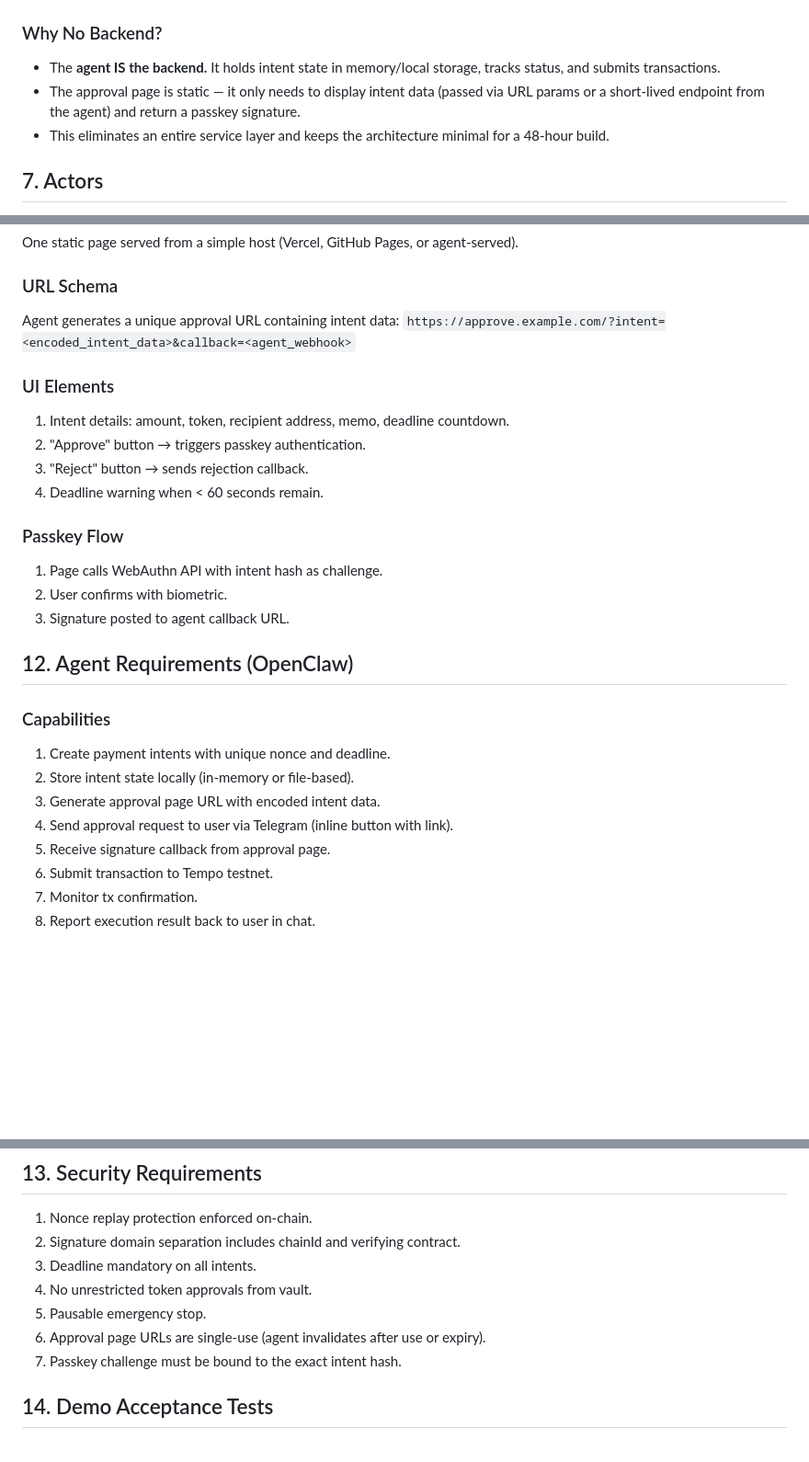
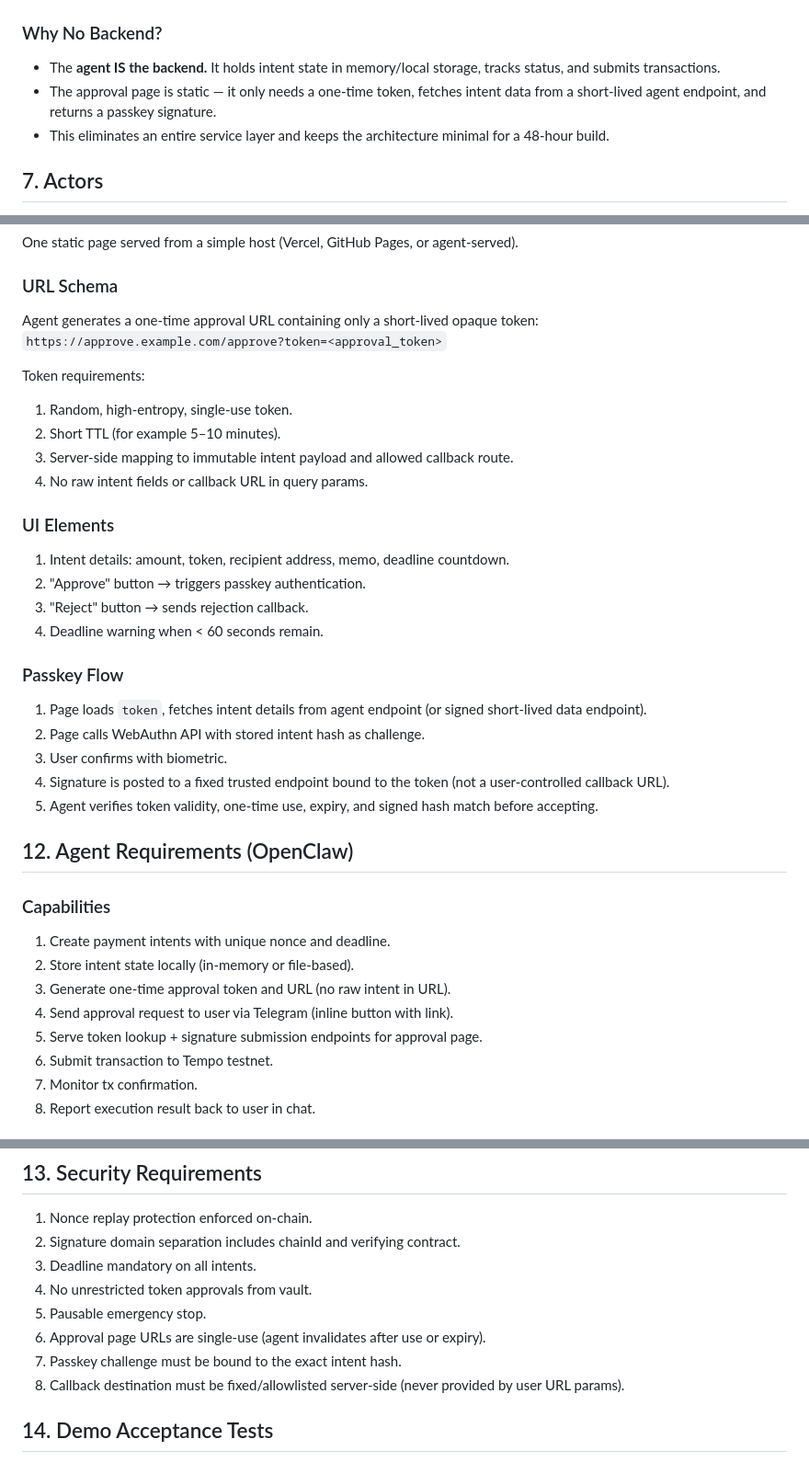
Before and after one commit to AmitayBohadana/Tempo-PayGents, a Markdown page: docs/human-verified-agent-wallet-mvp-functional-spec.md, 3 parts joined by grey strips. Shown at 92% size. Rendered like a GitHub page; blank space fills up the shorter version.

Commit message:
Harden approval URL scheme with one-time tokenized flow

```diff
--- a/docs/human-verified-agent-wallet-mvp-functional-spec.md
+++ b/docs/human-verified-agent-wallet-mvp-functional-spec.md
@@ -85,7 +85,7 @@ Agent confirms execution to user in chat (tx hash + explorer link)
 ### Why No Backend?
 
 - The **agent IS the backend.** It holds intent state in memory/local storage, tracks status, and submits transactions.
-- The approval page is static — it only needs to display intent data (passed via URL params or a short-lived endpoint from the agent) and return a passkey signature.
+- The approval page is static — it only needs a one-time token, fetches intent data from a short-lived agent endpoint, and returns a passkey signature.
 - This eliminates an entire service layer and keeps the architecture minimal for a 48-hour build.
 
 ## 7. Actors
@@ -237,8 +237,15 @@ One static page served from a simple host (Vercel, GitHub Pages, or agent-served
 
 ### URL Schema
 
-Agent generates a unique approval URL containing intent data:
-`https://approve.example.com/?intent=<encoded_intent_data>&callback=<agent_webhook>`
+Agent generates a one-time approval URL containing only a short-lived opaque token:
+`https://approve.example.com/approve?token=<approval_token>`
+
+Token requirements:
+
+1. Random, high-entropy, single-use token.
+2. Short TTL (for example 5–10 minutes).
+3. Server-side mapping to immutable intent payload and allowed callback route.
+4. No raw intent fields or callback URL in query params.
 
 ### UI Elements
 
@@ -249,9 +256,11 @@ Agent generates a unique approval URL containing intent data:
 
 ### Passkey Flow
 
-1. Page calls WebAuthn API with intent hash as challenge.
-2. User confirms with biometric.
-3. Signature posted to agent callback URL.
+1. Page loads `token`, fetches intent details from agent endpoint (or signed short-lived data endpoint).
+2. Page calls WebAuthn API with stored intent hash as challenge.
+3. User confirms with biometric.
+4. Signature is posted to a fixed trusted endpoint bound to the token (not a user-controlled callback URL).
+5. Agent verifies token validity, one-time use, expiry, and signed hash match before accepting.
 
 ## 12. Agent Requirements (OpenClaw)
 
@@ -259,9 +268,9 @@ Agent generates a unique approval URL containing intent data:
 
 1. Create payment intents with unique nonce and deadline.
 2. Store intent state locally (in-memory or file-based).
-3. Generate approval page URL with encoded intent data.
+3. Generate one-time approval token and URL (no raw intent in URL).
 4. Send approval request to user via Telegram (inline button with link).
-5. Receive signature callback from approval page.
+5. Serve token lookup + signature submission endpoints for approval page.
 6. Submit transaction to Tempo testnet.
 7. Monitor tx confirmation.
 8. Report execution result back to user in chat.
@@ -280,6 +289,7 @@ Agent generates a unique approval URL containing intent data:
 5. Pausable emergency stop.
 6. Approval page URLs are single-use (agent invalidates after use or expiry).
 7. Passkey challenge must be bound to the exact intent hash.
+8. Callback destination must be fixed/allowlisted server-side (never provided by user URL params).
 
 ## 14. Demo Acceptance Tests
 
```
